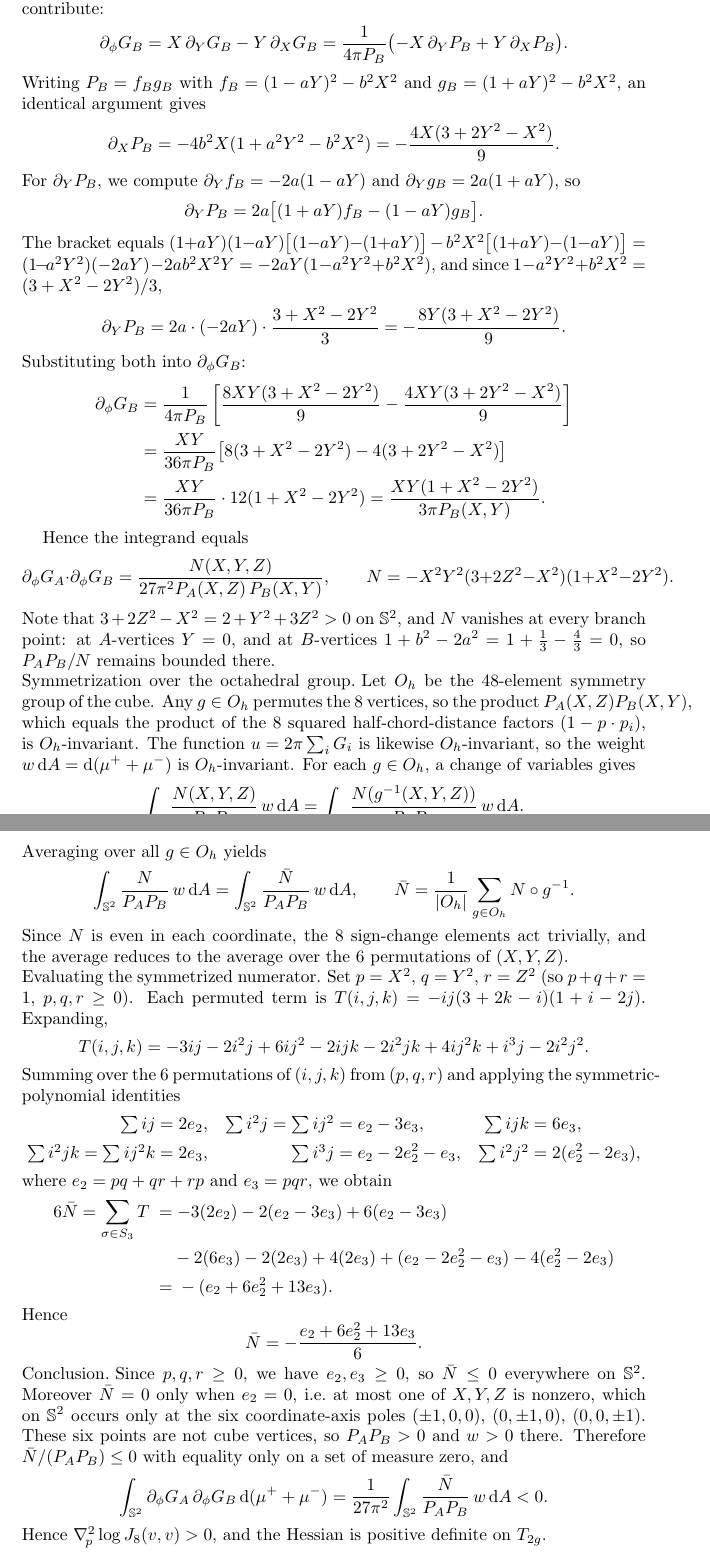
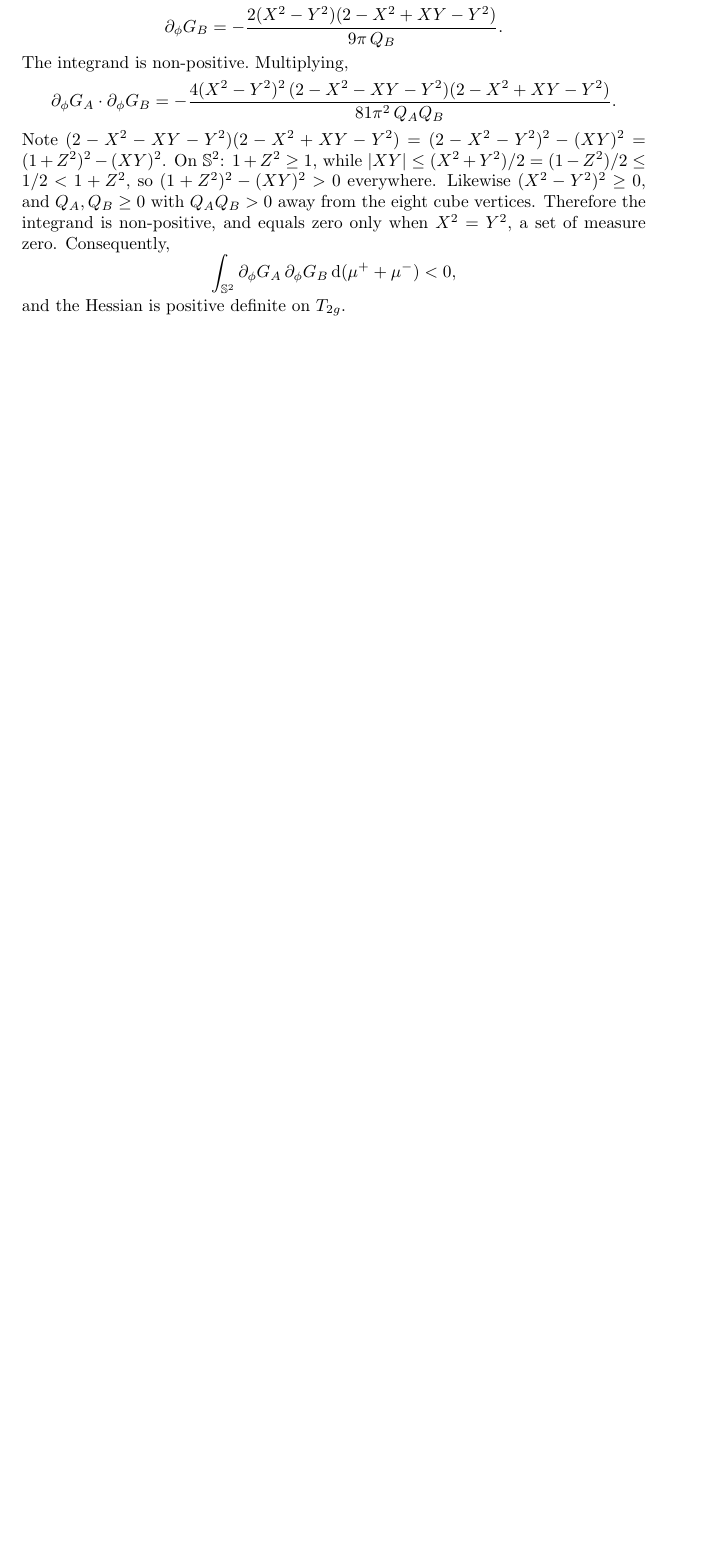
Before and after one commit to Dr-How/cancel-convex-translated-copies, a LaTeX paper (proof/problem.tex): two parts of pages 13 and 14 of 14 before the commit and part of page 13 of 13 after it, the two joined at a grey line, cut at the place of the change, the shorter picture padded with empty space. Compiled offline with pdfLaTeX.

Commit message:
Fix T2g proof: correct cube orientation with pointwise sign argument
The previous proof was wrong: it claimed the O_h-average of N reduces
to an average over 6 coordinate permutations, but those permutations
are not all symmetries for the (xz-plane / equatorial) cube orientation.

New proof uses the fully symmetric orientation with vertices at
(±1,±1,±1)/sqrt(3). The T2g generator (xy-component) partitions:
  A = {vertices with XY > 0},  B = {vertices with XY < 0},
Killing field = partial_phi (rotation about Z).

Key formulas:
  Q_A = (1-(X+Y+Z)^2/3)(1-(X+Y-Z)^2/3),  Q_B = Q_A(X,-Y,Z)
  partial_phi G_A = 2(X^2-Y^2)(2-X^2-XY-Y^2)/(9 pi Q_A)
  partial_phi G_B = -2(X^2-Y^2)(2-X^2+XY-Y^2)/(9 pi Q_B)

The integrand partial_phi G_A * partial_phi G_B is pointwise <= 0:
the factor (X^2-Y^2)^2 >= 0, and
(1+Z^2)^2 - (XY)^2 > 0 since |XY| <= (1-Z^2)/2 < 1+Z^2.
No group averaging needed.

Co-Authored-By: Claude Sonnet 4.6 <noreply@anthropic.com>

```diff
--- a/proof/problem.tex
+++ b/proof/problem.tex
@@ -820,2 +851,8 @@ unit vectors $p$ and $p_i$ one has $\cos(\dist(p,p_i))=p\cdot p_i$, so
+The same computation with $Y\to -Y$ yields
+\[
+	\partial_\phi G_B
+	= -\frac{2(X^2-Y^2)(2-X^2+XY-Y^2)}{9\pi\, Q_B}.
 \]
 
+\paragraph{The integrand is non-positive.}
+Multiplying,
@@ -831,9 +859,13 @@ Grouping in pairs,
 \[
-	(1\mp bX - aZ)(1\pm bX-aZ) = (1-aZ)^2 - b^2X^2,\quad
-	(1\mp bX + aZ)(1\pm bX+aZ) = (1+aZ)^2 - b^2X^2,
+	\partial_\phi G_A\cdot\partial_\phi G_B
+	= -\frac{4(X^2-Y^2)^2\,(2-X^2-XY-Y^2)(2-X^2+XY-Y^2)}{81\pi^2\,Q_AQ_B}.
 \]
-so the product of all four factors is
-$P_A(X,Z):=\bigl((1-aZ)^2-b^2X^2\bigr)\bigl((1+aZ)^2-b^2X^2\bigr)$, and
+Note $(2-X^2-XY-Y^2)(2-X^2+XY-Y^2)=(2-X^2-Y^2)^2-(XY)^2=(1+Z^2)^2-(XY)^2$.
+On $\uS^2$: $1+Z^2\ge 1$, while $|XY|\le (X^2+Y^2)/2=(1-Z^2)/2\le 1/2<1+Z^2$,
+so $(1+Z^2)^2-(XY)^2>0$ everywhere.  Likewise $(X^2-Y^2)^2\ge 0$, and
+$Q_A,Q_B\ge 0$ with $Q_AQ_B>0$ away from the eight cube vertices.
+Therefore the integrand is non-positive, and equals zero only when $X^2=Y^2$,
+a set of measure zero.  Consequently,
 \[
-	G_A = -\frac{1}{4\pi}\log P_A(X,Z) + C_A.
+	\int_{\uS^2}\partial_\phi G_A\,\partial_\phi G_B\,\dd(\mu^++\mu^-)<0,
 \]
@@ -869,107 +872,4 @@ so $\partial_X P_A = -\tfrac{4X(3+2Z^2-X^2)}{9}$, and
-\textit{Derivation of $\partial_\phi G_B$.}
-Now $G_B$ depends on both $X$ and $Y$, so both terms of $\partial_\phi$ contribute:
-\[
-	\partial_\phi G_B = X\,\partial_Y G_B - Y\,\partial_X G_B
-	= \frac{1}{4\pi P_B}\bigl(-X\,\partial_Y P_B + Y\,\partial_X P_B\bigr).
-\]
-Writing $P_B=f_Bg_B$ with $f_B=(1-aY)^2-b^2X^2$ and $g_B=(1+aY)^2-b^2X^2$,
-an identical argument gives
-\[
-	\partial_X P_B = -4b^2X(1+a^2Y^2-b^2X^2) = -\frac{4X(3+2Y^2-X^2)}{9}.
-\]
-For $\partial_Y P_B$, we compute $\partial_Y f_B = -2a(1-aY)$ and
-$\partial_Y g_B = 2a(1+aY)$, so
-\[
-	\partial_Y P_B = 2a\bigl[(1+aY)f_B-(1-aY)g_B\bigr].
-\]
-The bracket equals
-$(1\!+\!aY)(1\!-\!aY)\bigl[(1\!-\!aY)\!-\!(1\!+\!aY)\bigr] - b^2X^2\bigl[(1\!+\!aY)\!-\!(1\!-\!aY)\bigr]
-= (1\!-\!a^2Y^2)(-2aY) - 2ab^2X^2Y = -2aY(1-a^2Y^2+b^2X^2)$,
-and since $1-a^2Y^2+b^2X^2 = (3+X^2-2Y^2)/3$,
-\[
-	\partial_Y P_B = 2a\cdot(-2aY)\cdot\frac{3+X^2-2Y^2}{3}
-	= -\frac{8Y(3+X^2-2Y^2)}{9}.
-\]
-Substituting both into $\partial_\phi G_B$:
-\begin{align*}
-	\partial_\phi G_B
-	&= \frac{1}{4\pi P_B}\left[\frac{8XY(3+X^2-2Y^2)}{9} - \frac{4XY(3+2Y^2-X^2)}{9}\right]\\
-	&= \frac{XY}{36\pi P_B}\bigl[8(3+X^2-2Y^2)-4(3+2Y^2-X^2)\bigr]\\
-	&= \frac{XY}{36\pi P_B}\cdot 12(1+X^2-2Y^2)
-	= \frac{XY(1+X^2-2Y^2)}{3\pi P_B(X,Y)}.
-\end{align*}
-
-Hence the integrand equals
-\[
-	\partial_\phi G_A\cdot \partial_\phi G_B
-	= \frac{N(X,Y,Z)}{27\pi^2 P_A(X,Z)\,P_B(X,Y)},
-	\qquad N = -X^2Y^2(3+2Z^2-X^2)(1+X^2-2Y^2).
-\]
-Note that $3+2Z^2-X^2 = 2+Y^2+3Z^2 > 0$ on $\uS^2$, and $N$ vanishes at every
-branch point: at $A$-vertices $Y=0$, and at $B$-vertices
-$1+b^2-2a^2 = 1+\tfrac13-\tfrac43=0$, so $P_A P_B/N$ remains bounded there.
-
-\paragraph{Symmetrization over the octahedral group.}
-Let $O_h$ be the 48-element symmetry group of the cube.  Any $g\in O_h$
-permutes the 8 vertices, so the product $P_A(X,Z)P_B(X,Y)$, which equals the
-product of the 8 squared half-chord-distance factors $(1-p\cdot p_i)$, is
-$O_h$-invariant.  The function $u = 2\pi\sum_i G_i$ is likewise $O_h$-invariant,
-so the weight $w\,\dd A = \dd(\mu^++\mu^-)$ is $O_h$-invariant.  For each
-$g\in O_h$, a change of variables gives
-\[
-	\int_{\uS^2}\frac{N(X,Y,Z)}{P_AP_B}\,w\,\dd A
-	= \int_{\uS^2}\frac{N(g^{-1}(X,Y,Z))}{P_AP_B}\,w\,\dd A.
-\]
-Averaging over all $g\in O_h$ yields
-\[
-	\int_{\uS^2}\frac{N}{P_AP_B}\,w\,\dd A
-	= \int_{\uS^2}\frac{\bar N}{P_AP_B}\,w\,\dd A,
-	\qquad
-	\bar N = \frac{1}{|O_h|}\sum_{g\in O_h}N\circ g^{-1}.
-\]
-Since $N$ is even in each coordinate, the 8 sign-change elements act trivially,
-and the average reduces to the average over the 6 permutations of $(X,Y,Z)$.
-
-\paragraph{Evaluating the symmetrized numerator.}
-Set $p = X^2$, $q = Y^2$, $r = Z^2$ (so $p+q+r=1$, $p,q,r\ge 0$).
-Each permuted term is $T(i,j,k) = -ij(3+2k-i)(1+i-2j)$.  Expanding,
-\[
-	T(i,j,k) = -3ij - 2i^2j + 6ij^2 - 2ijk - 2i^2jk + 4ij^2k + i^3j - 2i^2j^2.
-\]
-Summing over the 6 permutations of $(i,j,k)$ from $(p,q,r)$ and applying
-the symmetric-polynomial identities
-\begin{align*}
-	\textstyle\sum ij &= 2e_2, &
-	\textstyle\sum i^2j = \sum ij^2 &= e_2 - 3e_3, &
-	\textstyle\sum ijk &= 6e_3,\\
-	\textstyle\sum i^2jk = \sum ij^2k &= 2e_3, &
-	\textstyle\sum i^3j &= e_2 - 2e_2^2 - e_3, &
-	\textstyle\sum i^2j^2 &= 2(e_2^2-2e_3),
-\end{align*}
-where $e_2 = pq+qr+rp$ and $e_3 = pqr$, we obtain
-\begin{align*}
-	6\bar N = \sum_{\sigma\in S_3} T \;=&\; {-3(2e_2)} - 2(e_2-3e_3) + 6(e_2-3e_3)\\
-	&- 2(6e_3) - 2(2e_3) + 4(2e_3) + (e_2-2e_2^2-e_3) - 4(e_2^2-2e_3)\\
-	=&\; -(e_2 + 6e_2^2 + 13e_3).
-\end{align*}
-Hence
-\[
-	\bar N = -\frac{e_2 + 6e_2^2 + 13e_3}{6}.
-\]
-
-\paragraph{Conclusion.}
-Since $p,q,r \ge 0$, we have $e_2, e_3 \ge 0$, so $\bar N \le 0$ everywhere
-on $\uS^2$.  Moreover $\bar N = 0$ only when $e_2 = 0$, i.e.\ at most one of
-$X,Y,Z$ is nonzero, which on $\uS^2$ occurs only at the six coordinate-axis
-poles $(\pm 1,0,0)$, $(0,\pm 1,0)$, $(0,0,\pm 1)$.  These six points are not
-cube vertices, so $P_A P_B > 0$ and $w > 0$ there.  Therefore
-$\bar N/(P_A P_B) \le 0$ with equality only on a set of measure zero, and
-\[
-	\int_{\uS^2}\partial_\phi G_A\,\partial_\phi G_B\,\dd(\mu^++\mu^-)
-	= \frac{1}{27\pi^2}\int_{\uS^2}\frac{\bar N}{P_A P_B}\,w\,\dd A < 0.
-\]
-Hence $\Hess_{\! p}\log J_8(v,v) > 0$, and the Hessian is positive definite on
-$T_{2g}$.
+and the Hessian is positive definite on $T_{2g}$.
 
 \bibliography{References}
 \bibliographystyle{plain}
```
Also changed, not shown: proof/problem.pdf, proof/problem.tex (123 more changed lines).
